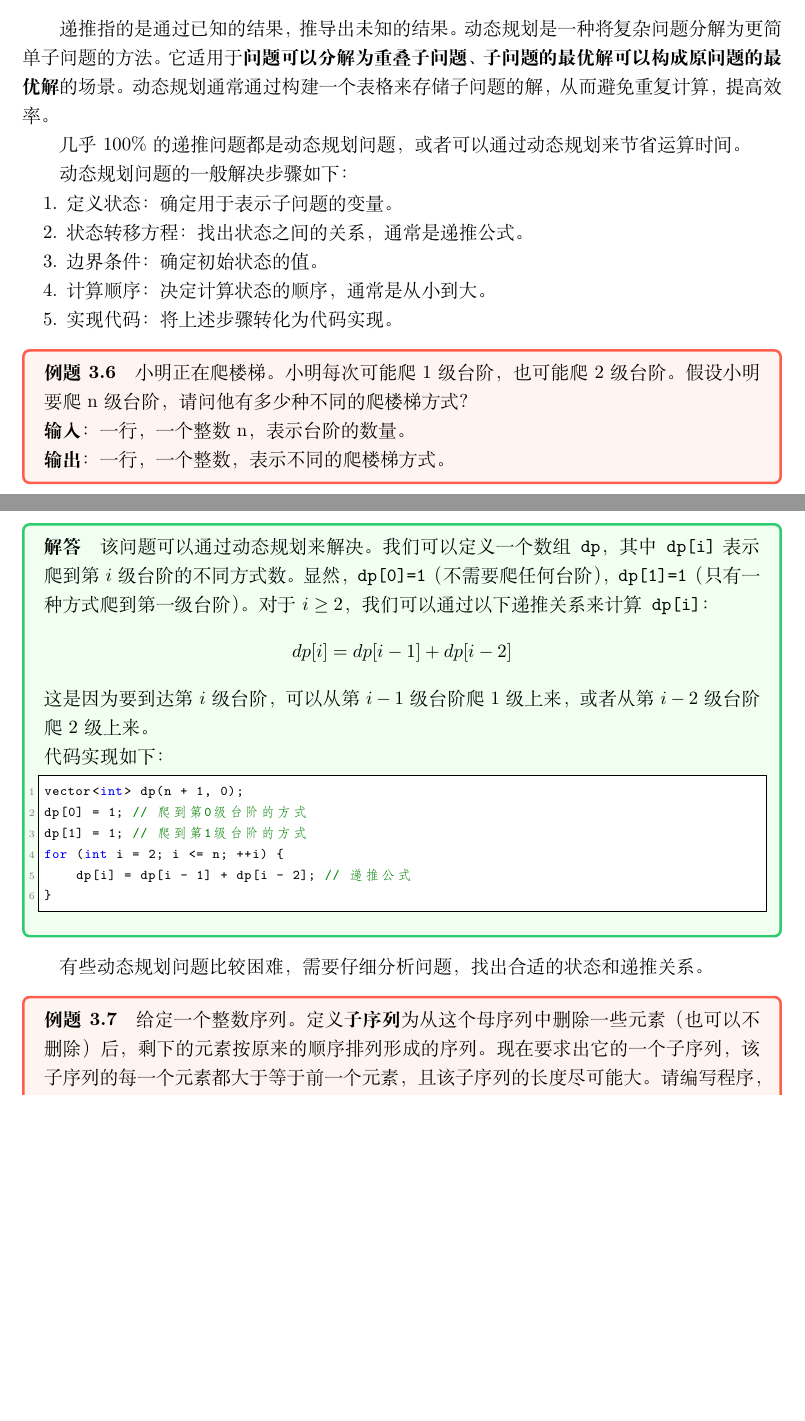
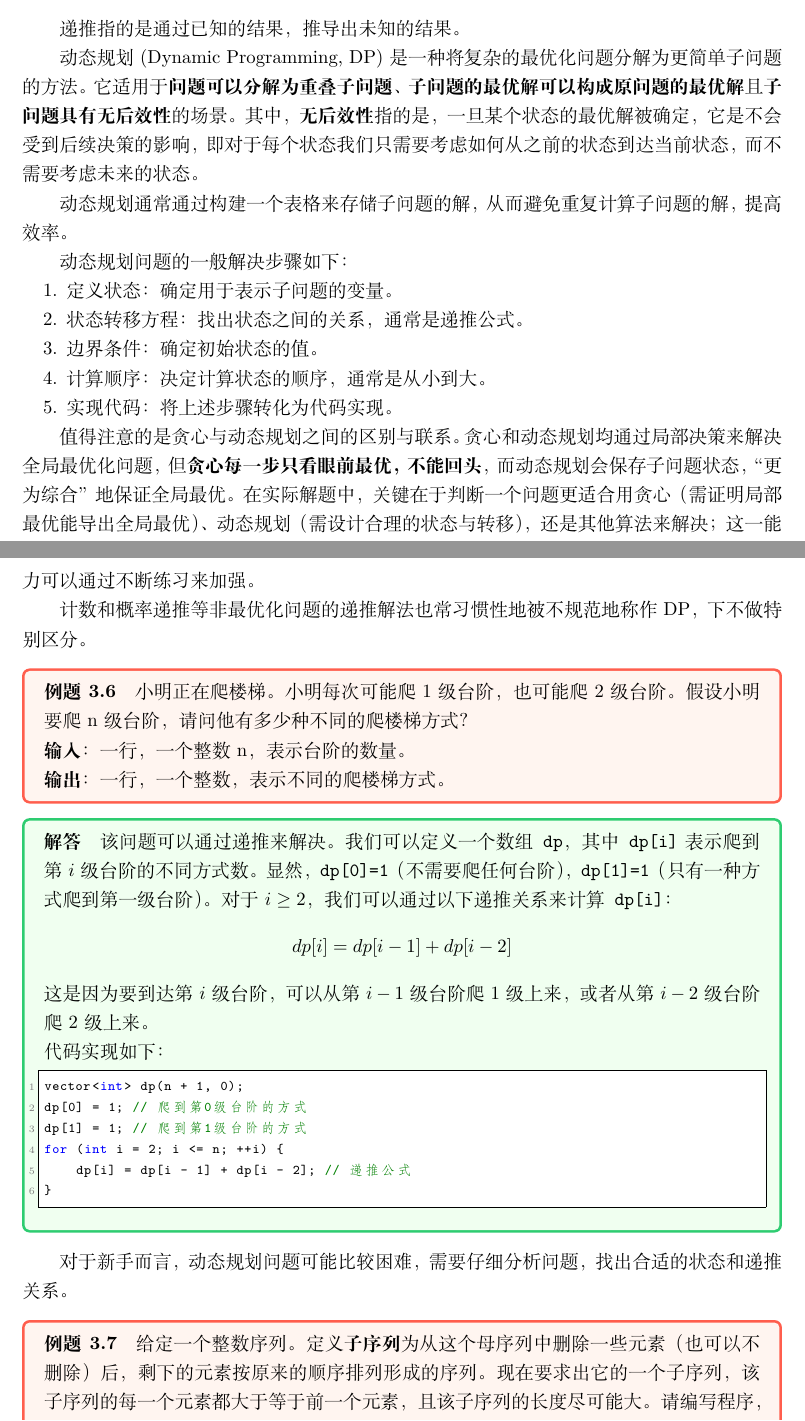
Before and after one commit to ZangXuanyi/algorithm-intro, a LaTeX document (alg.tex): two parts of pages 8 and 9 of 16, joined at a grey line, cut so that both start at the same text, the shorter picture padded with empty space. Compiled offline with XeLaTeX.

Commit message:
feat: refined dynamic programming sections (#1)

```diff
--- a/alg.tex
+++ b/alg.tex
@@ -345,9 +345,11 @@ int average_wait = total_wait / n; // 计算平均等待时间
 
 \subsection{动态规划（递推算法）}
 
-递推指的是通过已知的结果，推导出未知的结果。动态规划是一种将复杂问题分解为更简单子问题的方法。它适用于\textbf{问题可以分解为重叠子问题}、\textbf{子问题的最优解可以构成原问题的最优解}的场景。动态规划通常通过构建一个表格来存储子问题的解，从而避免重复计算，提高效率。
+递推指的是通过已知的结果，推导出未知的结果。
 
-几乎100\%的递推问题都是动态规划问题，或者可以通过动态规划来节省运算时间。
+动态规划 (Dynamic Programming, DP) 是一种将复杂的最优化问题分解为更简单子问题的方法。它适用于\textbf{问题可以分解为重叠子问题}、\textbf{子问题的最优解可以构成原问题的最优解}且\textbf{子问题具有无后效性}的场景。其中，\textbf{无后效性}指的是，一旦某个状态的最优解被确定，它是不会受到后续决策的影响，即对于每个状态我们只需要考虑如何从之前的状态到达当前状态，而不需要考虑未来的状态。
+
+动态规划通常通过构建一个表格来存储子问题的解，从而避免重复计算子问题的解，提高效率。
 
 动态规划问题的一般解决步骤如下：
 \begin{enumerate}
@@ -358,6 +360,10 @@ int average_wait = total_wait / n; // 计算平均等待时间
     \item 实现代码：将上述步骤转化为代码实现。
 \end{enumerate}
 
+值得注意的是贪心与动态规划之间的区别与联系。贪心和动态规划均通过局部决策来解决全局最优化问题，但\textbf{贪心每一步只看眼前最优，不能回头}，而动态规划会保存子问题状态，“更为综合”地保证全局最优。在实际解题中，关键在于判断一个问题更适合用贪心（需证明局部最优能导出全局最优）、动态规划（需设计合理的状态与转移），还是其他算法来解决；这一能力可以通过不断练习来加强。
+
+计数和概率递推等非最优化问题的递推解法也常习惯性地被不规范地称作 DP，下不做特别区分。
+
 \begin{example}
     小明正在爬楼梯。小明每次可能爬1级台阶，也可能爬2级台阶。假设小明要爬n级台阶，请问他有多少种不同的爬楼梯方式？
 
@@ -367,7 +373,7 @@ int average_wait = total_wait / n; // 计算平均等待时间
 \end{example}
 
 \begin{soln}
-    该问题可以通过动态规划来解决。我们可以定义一个数组\texttt{dp}，其中\texttt{dp[i]}表示爬到第$i$级台阶的不同方式数。显然，\texttt{dp[0]=1}（不需要爬任何台阶），\texttt{dp[1]=1}（只有一种方式爬到第一级台阶）。对于$i \geq 2$，我们可以通过以下递推关系来计算\texttt{dp[i]}：
+    该问题可以通过递推来解决。我们可以定义一个数组\texttt{dp}，其中\texttt{dp[i]}表示爬到第$i$级台阶的不同方式数。显然，\texttt{dp[0]=1}（不需要爬任何台阶），\texttt{dp[1]=1}（只有一种方式爬到第一级台阶）。对于$i \geq 2$，我们可以通过以下递推关系来计算\texttt{dp[i]}：
     $$dp[i] = dp[i-1] + dp[i-2]$$
     这是因为要到达第$i$级台阶，可以从第$i-1$级台阶爬1级上来，或者从第$i-2$级台阶爬2级上来。
 
@@ -382,7 +388,7 @@ for (int i = 2; i <= n; ++i) {
 \end{lstlisting}
 \end{soln}
 
-有些动态规划问题比较困难，需要仔细分析问题，找出合适的状态和递推关系。
+对于新手而言，动态规划问题可能比较困难，需要仔细分析问题，找出合适的状态和递推关系。
 
 \begin{example}
     给定一个整数序列。定义\textbf{子序列}为从这个母序列中删除一些元素（也可以不删除）后，剩下的元素按原来的顺序排列形成的序列。现在要求出它的一个子序列，该子序列的每一个元素都大于等于前一个元素，且该子序列的长度尽可能大。请编写程序，计算这个子序列的长度。
```
Also changed, not shown: alg.tex (8 more changed lines).
